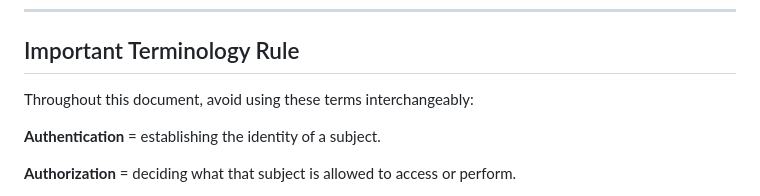
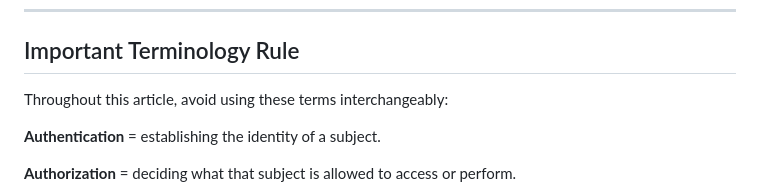
Before and after one commit to peroxile/Blog, a Markdown page: docs/sec.md, the part around the change. GitHub-like rendering.

Commit message:
docs: update docs

```diff
--- a/docs/sec.md
+++ b/docs/sec.md
@@ -501,7 +501,7 @@ Input validation is only one layer. SSRF defense should combine application-leve
 
 ## Important Terminology Rule
 
-Throughout this document, avoid using these terms interchangeably:
+Throughout this article, avoid using these terms interchangeably:
 
 **Authentication** = establishing the identity of a subject.
 
```
